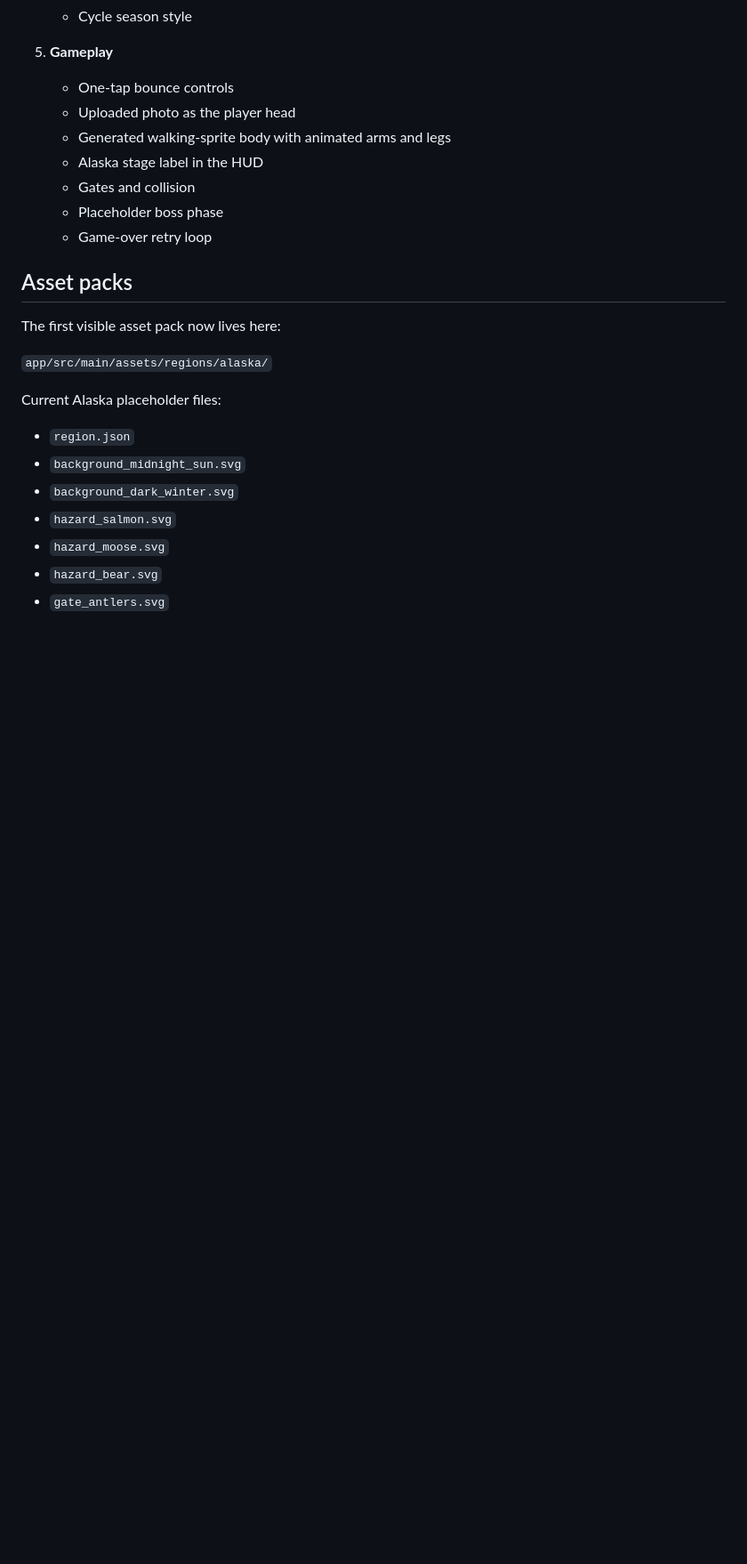
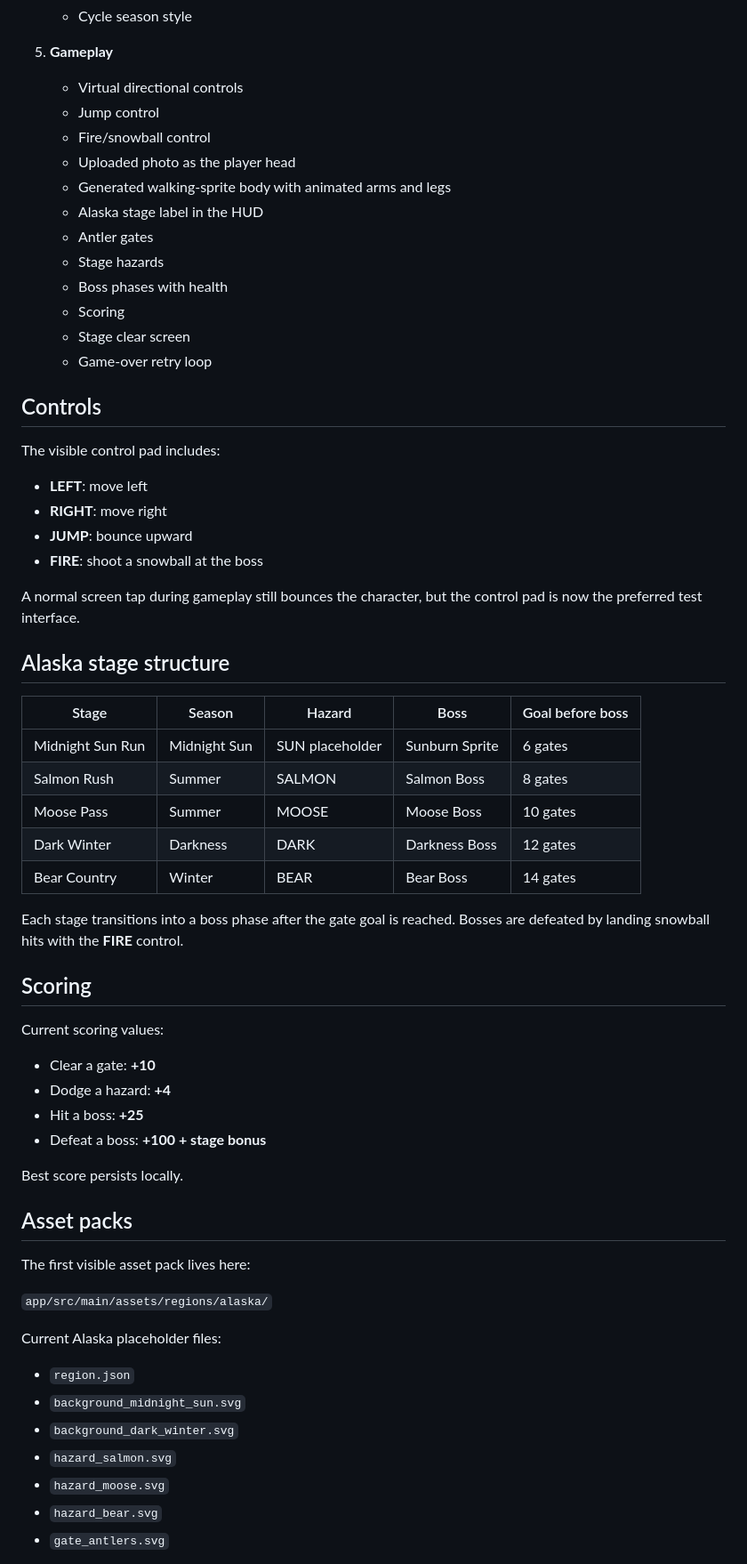
Before and after one commit to jtripppiie/android-game, a Markdown page: README.md, the part around one of its changes. Shown at 89% size. Drawn GitHub-style; blank space fills up the shorter version.

```diff
--- a/README.md
+++ b/README.md
@@ -49,17 +51,56 @@ The app now has a full early game shell:
    - Cycle season style
 
 5. **Gameplay**
-   - One-tap bounce controls
+   - Virtual directional controls
+   - Jump control
+   - Fire/snowball control
    - Uploaded photo as the player head
    - Generated walking-sprite body with animated arms and legs
    - Alaska stage label in the HUD
-   - Gates and collision
-   - Placeholder boss phase
+   - Antler gates
+   - Stage hazards
+   - Boss phases with health
+   - Scoring
+   - Stage clear screen
    - Game-over retry loop
+
+## Controls
+
+The visible control pad includes:
+
+- **LEFT**: move left
+- **RIGHT**: move right
+- **JUMP**: bounce upward
+- **FIRE**: shoot a snowball at the boss
+
+A normal screen tap during gameplay still bounces the character, but the control pad is now the preferred test interface.
+
+## Alaska stage structure
+
+| Stage | Season | Hazard | Boss | Goal before boss |
+|---|---|---|---|---|
+| Midnight Sun Run | Midnight Sun | SUN placeholder | Sunburn Sprite | 6 gates |
+| Salmon Rush | Summer | SALMON | Salmon Boss | 8 gates |
+| Moose Pass | Summer | MOOSE | Moose Boss | 10 gates |
+| Dark Winter | Darkness | DARK | Darkness Boss | 12 gates |
+| Bear Country | Winter | BEAR | Bear Boss | 14 gates |
+
+Each stage transitions into a boss phase after the gate goal is reached. Bosses are defeated by landing snowball hits with the **FIRE** control.
+
+## Scoring
+
+Current scoring values:
+
+- Clear a gate: **+10**
+- Dodge a hazard: **+4**
+- Hit a boss: **+25**
+- Defeat a boss: **+100 + stage bonus**
+
+Best score persists locally.
 
 ## Asset packs
 
-The first visible asset pack now lives here:
+The first visible asset pack lives here:
 
 `app/src/main/assets/regions/alaska/`
 
```
Also changed, not shown: other parts of README.md (+56 -36 lines).
